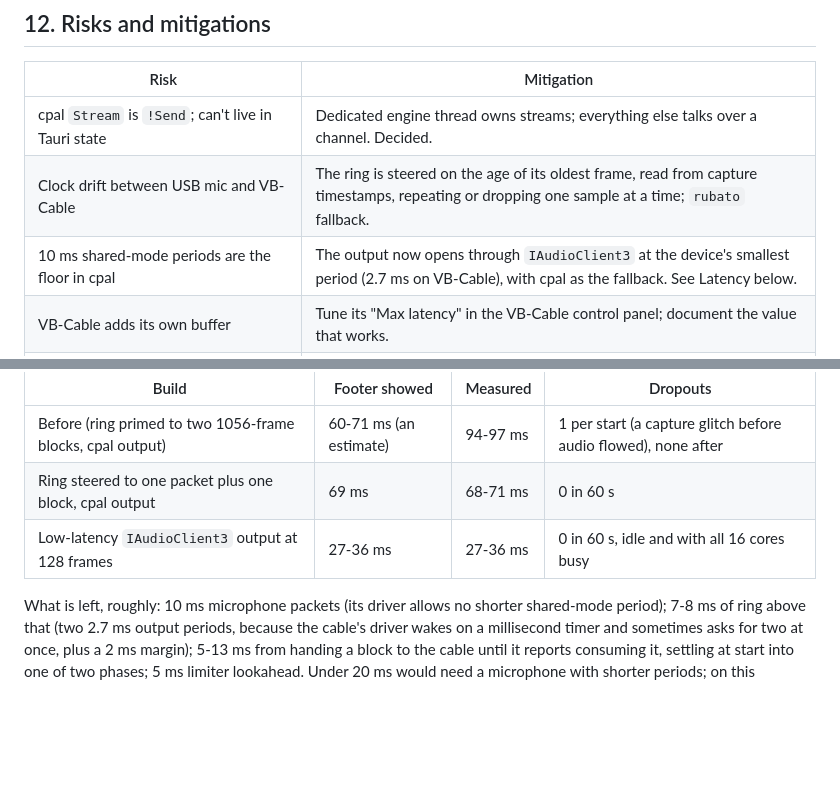
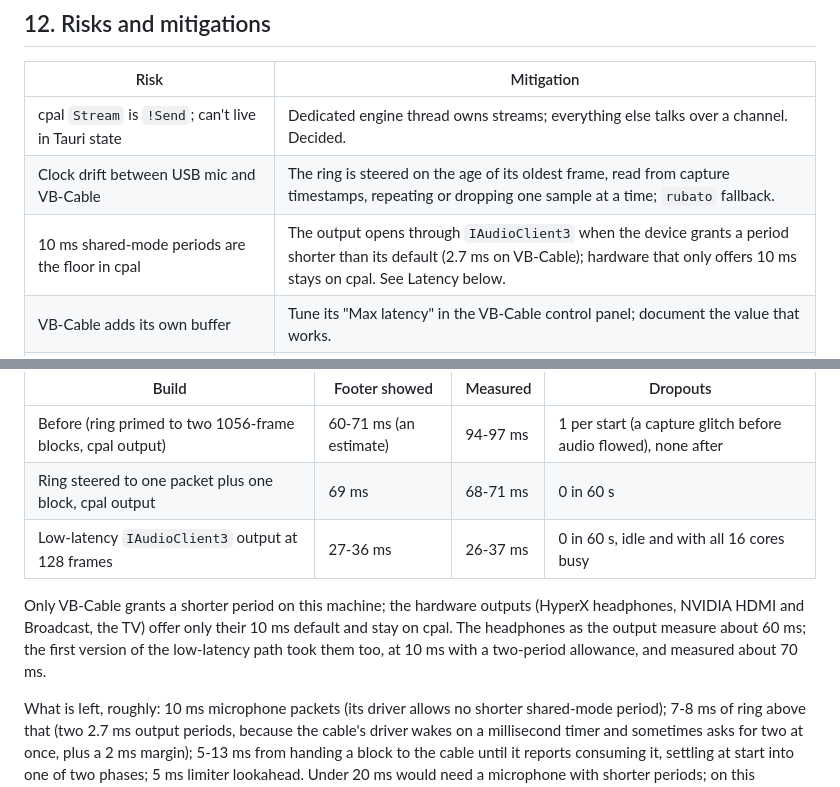
Before and after one commit to chrismacdonaldw/wonkixer, a Markdown page: PLAN.md, 2 parts joined by grey strips. GitHub-like rendering; blank space fills up the shorter version.

```diff
--- a/PLAN.md
+++ b/PLAN.md
@@ -652,7 +652,7 @@ Total: roughly 8–10 focused days to a shippable v1 (M0–M7, M9).
 |---|---|
 | cpal `Stream` is `!Send`; can't live in Tauri state | Dedicated engine thread owns streams; everything else talks over a channel. Decided. |
 | Clock drift between USB mic and VB-Cable | The ring is steered on the age of its oldest frame, read from capture timestamps, repeating or dropping one sample at a time; `rubato` fallback. |
-| 10 ms shared-mode periods are the floor in cpal | The output now opens through `IAudioClient3` at the device's smallest period (2.7 ms on VB-Cable), with cpal as the fallback. See Latency below. |
+| 10 ms shared-mode periods are the floor in cpal | The output opens through `IAudioClient3` when the device grants a period shorter than its default (2.7 ms on VB-Cable); hardware that only offers 10 ms stays on cpal. See Latency below. |
 | VB-Cable adds its own buffer | Tune its "Max latency" in the VB-Cable control panel; document the value that works. |
 | Allocation or lock on the audio thread sneaks in | `assert_no_alloc` in debug; code review rule: callbacks only touch `Chain`, ring, atomics. |
 | Denormals after silence | FTZ/DAZ on the output thread; test times a 2-minute silence. |
@@ -674,7 +674,13 @@ and the reading app are extra.
 |---|---|---|---|
 | Before (ring primed to two 1056-frame blocks, cpal output) | 60-71 ms (an estimate) | 94-97 ms | 1 per start (a capture glitch before audio flowed), none after |
 | Ring steered to one packet plus one block, cpal output | 69 ms | 68-71 ms | 0 in 60 s |
-| Low-latency `IAudioClient3` output at 128 frames | 27-36 ms | 27-36 ms | 0 in 60 s, idle and with all 16 cores busy |
+| Low-latency `IAudioClient3` output at 128 frames | 27-36 ms | 26-37 ms | 0 in 60 s, idle and with all 16 cores busy |
+
+Only VB-Cable grants a shorter period on this machine; the hardware outputs
+(HyperX headphones, NVIDIA HDMI and Broadcast, the TV) offer only their 10 ms
+default and stay on cpal. The headphones as the output measure about 60 ms;
+the first version of the low-latency path took them too, at 10 ms with a
+two-period allowance, and measured about 70 ms.
 
 What is left, roughly: 10 ms microphone packets (its driver allows no shorter
 shared-mode period); 7-8 ms of ring above that (two 2.7 ms output periods,
```
Also changed, not shown: docs/DEVELOPMENT.md (+21 -9 lines), docs/UI-CONTRACT.md (+11 -7 lines).
